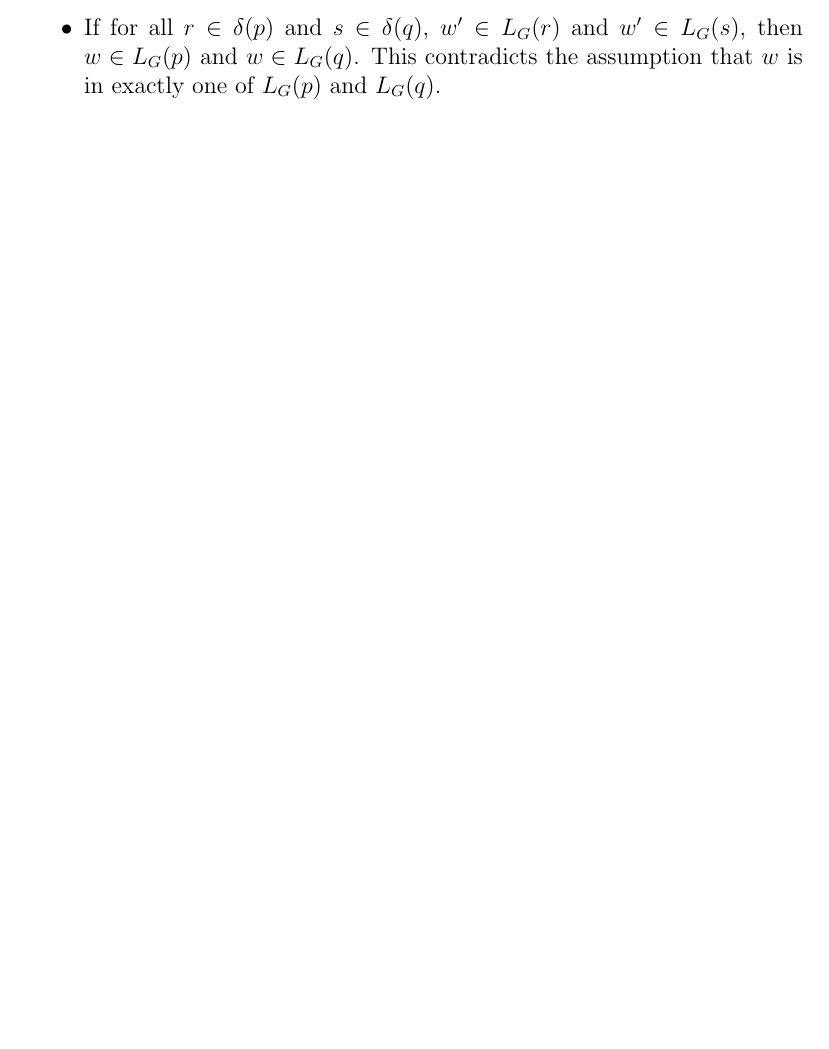
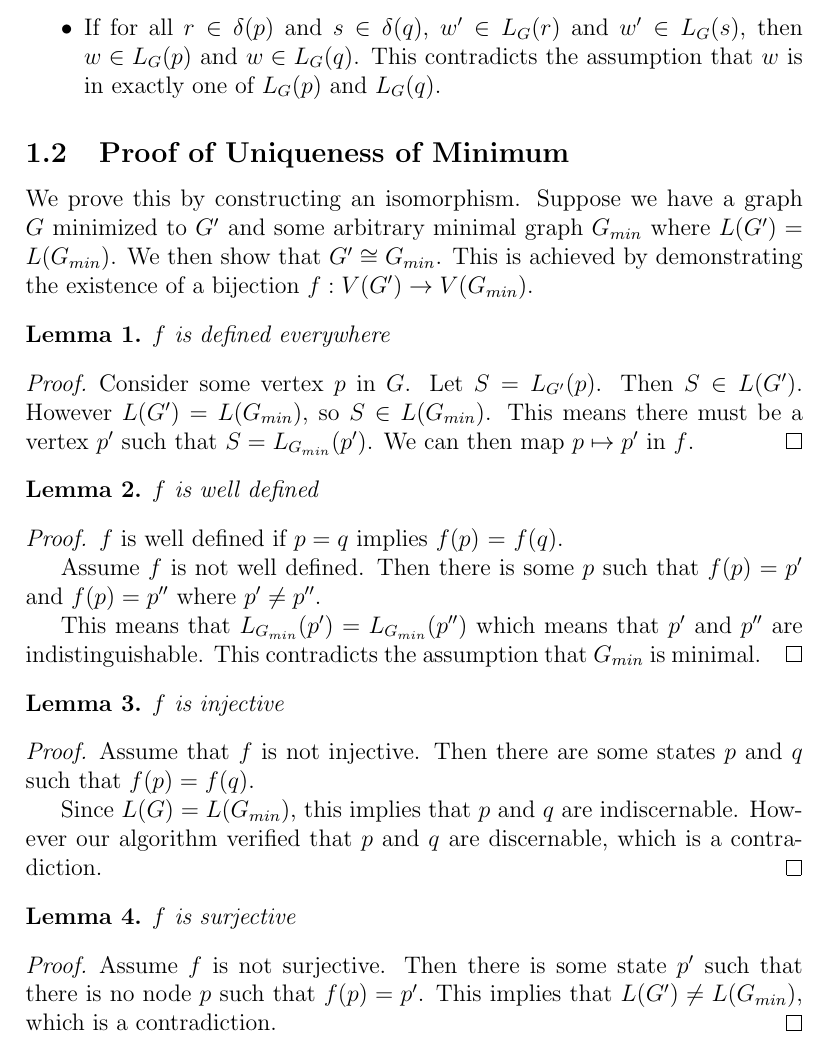
Before and after one commit to calebh/dihash, a LaTeX document (papers/lang.tex): part of page 2 of 2, cut so that both start at the same text, the shorter picture padded with empty space. Compiled offline with pdfLaTeX.

Commit message:
Added first pass of proof of uniqueness of minimum

```diff
--- a/papers/lang.tex
+++ b/papers/lang.tex
@@ -1,4 +1,10 @@
 \documentclass[12pt]{article}
+
+\usepackage{amsthm}
+
+\newtheorem{lemma}{Lemma}
+\newtheorem{sublemma}{Lemma}[lemma]
+
 \begin{document}
 
 \section{Proof of Correctness of Table Filling Algorithm}
@@ -53,4 +59,55 @@ Otherwise let $w'=a_2 ... a_n$ and consider the following subcases:
     $L_G(q)$.
 \end{itemize}
 
+\subsection{Proof of Uniqueness of Minimum}
+
+We prove this by constructing an isomorphism. Suppose we have a graph
+$G$ minimized to $G'$ and some arbitrary minimal graph $G_{min}$ where
+$L(G')=L(G_{min})$. We then show that $G' \cong G_{min}$. This is achieved
+by demonstrating the existence of a bijection $f : V(G') \rightarrow V(G_{min})$.
+
+\begin{lemma}
+$f$ is defined everywhere
+\end{lemma}
+\begin{proof}
+Consider some vertex $p$ in $G$. Let $S=L_{G'}(p)$. Then $S \in L(G')$. However
+$L(G')=L(G_{min})$, so $S \in L(G_{min})$. This means there must be a vertex $p'$
+such that $S=L_{G_{min}}(p')$. We can then map $p \mapsto p'$ in $f$.
+\end{proof}
+
+\begin{lemma}
+$f$ is well defined
+\end{lemma}
+\begin{proof}
+$f$ is well defined if $p=q$ implies $f(p)$ = $f(q)$.
+
+Assume $f$ is not well defined. Then there is some $p$ such that
+$f(p)=p'$ and $f(p)=p''$ where $p' \neq p''$.
+
+This means that $L_{G_{min}}(p') = L_{G_{min}}(p'')$ which means that $p'$
+and $p''$ are indistinguishable. This contradicts the assumption that
+$G_{min}$ is minimal.
+\end{proof}
+
+\begin{lemma}
+$f$ is injective
+\end{lemma}
+\begin{proof}
+Assume that $f$ is not injective. Then there are some states $p$ and $q$
+such that $f(p)=f(q)$.
+
+Since $L(G)=L(G_{min})$, this implies that $p$ and $q$ are indiscernable.
+However our algorithm verified that $p$ and $q$ are discernable, which
+is a contradiction.
+\end{proof}
+
+\begin{lemma}
+$f$ is surjective
+\end{lemma}
+\begin{proof}
+Assume $f$ is not surjective. Then there is some state $p'$ such that there
+is no node $p$ such that $f(p)=p'$. This implies that $L(G') \neq L(G_{min})$,
+which is a contradiction.
+\end{proof}
+
 \end{document}
```
